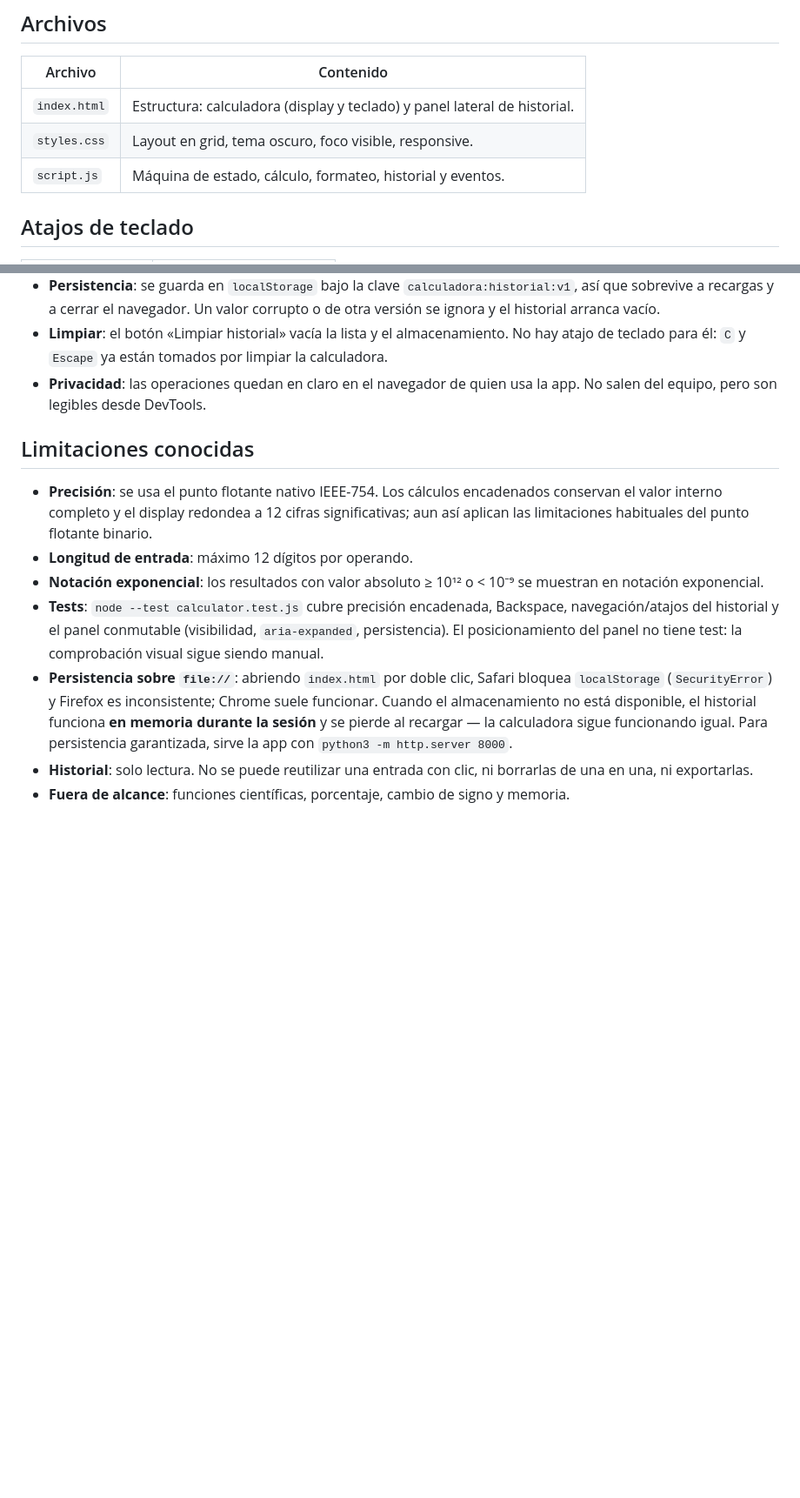
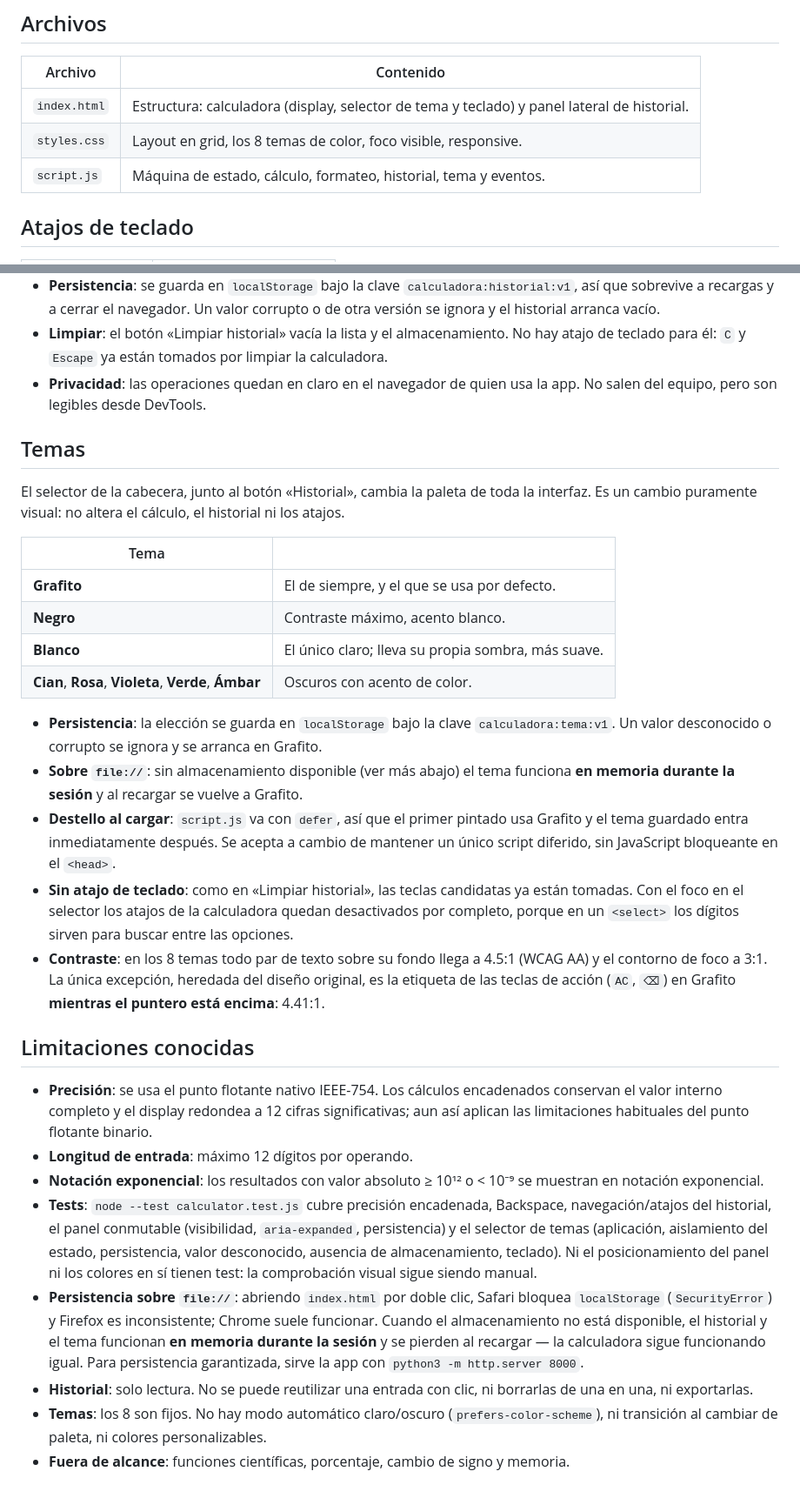
Before and after one commit to tebiiee/calculadora, a Markdown page: README.md, 2 parts joined by grey strips. Shown at 87% size. Drawn GitHub-style; blank space fills up the shorter version.

Commit message:
docs: sección de temas en el README
Lista de los 8, tema por defecto, clave calculadora:tema:v1,
comportamiento sobre file://, el destello de carga y los ratios de
contraste comprobados.

Co-Authored-By: Claude Opus 5 (1M context) <noreply@anthropic.com>

```diff
--- a/README.md
+++ b/README.md
@@ -17,9 +17,9 @@ python3 -m http.server 8000
 
 | Archivo | Contenido |
 |---|---|
-| `index.html` | Estructura: calculadora (display y teclado) y panel lateral de historial. |
-| `styles.css` | Layout en grid, tema oscuro, foco visible, responsive. |
-| `script.js` | Máquina de estado, cálculo, formateo, historial y eventos. |
+| `index.html` | Estructura: calculadora (display, selector de tema y teclado) y panel lateral de historial. |
+| `styles.css` | Layout en grid, los 8 temas de color, foco visible, responsive. |
+| `script.js` | Máquina de estado, cálculo, formateo, historial, tema y eventos. |
 
 ## Atajos de teclado
 
@@ -54,12 +54,30 @@ En un panel a la derecha de la calculadora hay una lista con las operaciones ya
 - **Limpiar**: el botón «Limpiar historial» vacía la lista y el almacenamiento. No hay atajo de teclado para él: `C` y `Escape` ya están tomados por limpiar la calculadora.
 - **Privacidad**: las operaciones quedan en claro en el navegador de quien usa la app. No salen del equipo, pero son legibles desde DevTools.
 
+## Temas
+
+El selector de la cabecera, junto al botón «Historial», cambia la paleta de toda la interfaz. Es un cambio puramente visual: no altera el cálculo, el historial ni los atajos.
+
+| Tema | |
+|---|---|
+| **Grafito** | El de siempre, y el que se usa por defecto. |
+| **Negro** | Contraste máximo, acento blanco. |
+| **Blanco** | El único claro; lleva su propia sombra, más suave. |
+| **Cian**, **Rosa**, **Violeta**, **Verde**, **Ámbar** | Oscuros con acento de color. |
+
+- **Persistencia**: la elección se guarda en `localStorage` bajo la clave `calculadora:tema:v1`. Un valor desconocido o corrupto se ignora y se arranca en Grafito.
+- **Sobre `file://`**: sin almacenamiento disponible (ver más abajo) el tema funciona **en memoria durante la sesión** y al recargar se vuelve a Grafito.
+- **Destello al cargar**: `script.js` va con `defer`, así que el primer pintado usa Grafito y el tema guardado entra inmediatamente después. Se acepta a cambio de mantener un único script diferido, sin JavaScript bloqueante en el `<head>`.
+- **Sin atajo de teclado**: como en «Limpiar historial», las teclas candidatas ya están tomadas. Con el foco en el selector los atajos de la calculadora quedan desactivados por completo, porque en un `<select>` los dígitos sirven para buscar entre las opciones.
+- **Contraste**: en los 8 temas todo par de texto sobre su fondo llega a 4.5:1 (WCAG AA) y el contorno de foco a 3:1. La única excepción, heredada del diseño original, es la etiqueta de las teclas de acción (`AC`, `⌫`) en Grafito **mientras el puntero está encima**: 4.41:1.
+
 ## Limitaciones conocidas
 
 - **Precisión**: se usa el punto flotante nativo IEEE-754. Los cálculos encadenados conservan el valor interno completo y el display redondea a 12 cifras significativas; aun así aplican las limitaciones habituales del punto flotante binario.
 - **Longitud de entrada**: máximo 12 dígitos por operando.
 - **Notación exponencial**: los resultados con valor absoluto ≥ 10¹² o < 10⁻⁹ se muestran en notación exponencial.
-- **Tests**: `node --test calculator.test.js` cubre precisión encadenada, Backspace, navegación/atajos del historial y el panel conmutable (visibilidad, `aria-expanded`, persistencia). El posicionamiento del panel no tiene test: la comprobación visual sigue siendo manual.
-- **Persistencia sobre `file://`**: abriendo `index.html` por doble clic, Safari bloquea `localStorage` (`SecurityError`) y Firefox es inconsistente; Chrome suele funcionar. Cuando el almacenamiento no está disponible, el historial funciona **en memoria durante la sesión** y se pierde al recargar — la calculadora sigue funcionando igual. Para persistencia garantizada, sirve la app con `python3 -m http.server 8000`.
+- **Tests**: `node --test calculator.test.js` cubre precisión encadenada, Backspace, navegación/atajos del historial, el panel conmutable (visibilidad, `aria-expanded`, persistencia) y el selector de temas (aplicación, aislamiento del estado, persistencia, valor desconocido, ausencia de almacenamiento, teclado). Ni el posicionamiento del panel ni los colores en sí tienen test: la comprobación visual sigue siendo manual.
+- **Persistencia sobre `file://`**: abriendo `index.html` por doble clic, Safari bloquea `localStorage` (`SecurityError`) y Firefox es inconsistente; Chrome suele funcionar. Cuando el almacenamiento no está disponible, el historial y el tema funcionan **en memoria durante la sesión** y se pierden al recargar — la calculadora sigue funcionando igual. Para persistencia garantizada, sirve la app con `python3 -m http.server 8000`.
 - **Historial**: solo lectura. No se puede reutilizar una entrada con clic, ni borrarlas de una en una, ni exportarlas.
+- **Temas**: los 8 son fijos. No hay modo automático claro/oscuro (`prefers-color-scheme`), ni transición al cambiar de paleta, ni colores personalizables.
 - **Fuera de alcance**: funciones científicas, porcentaje, cambio de signo y memoria.
```
